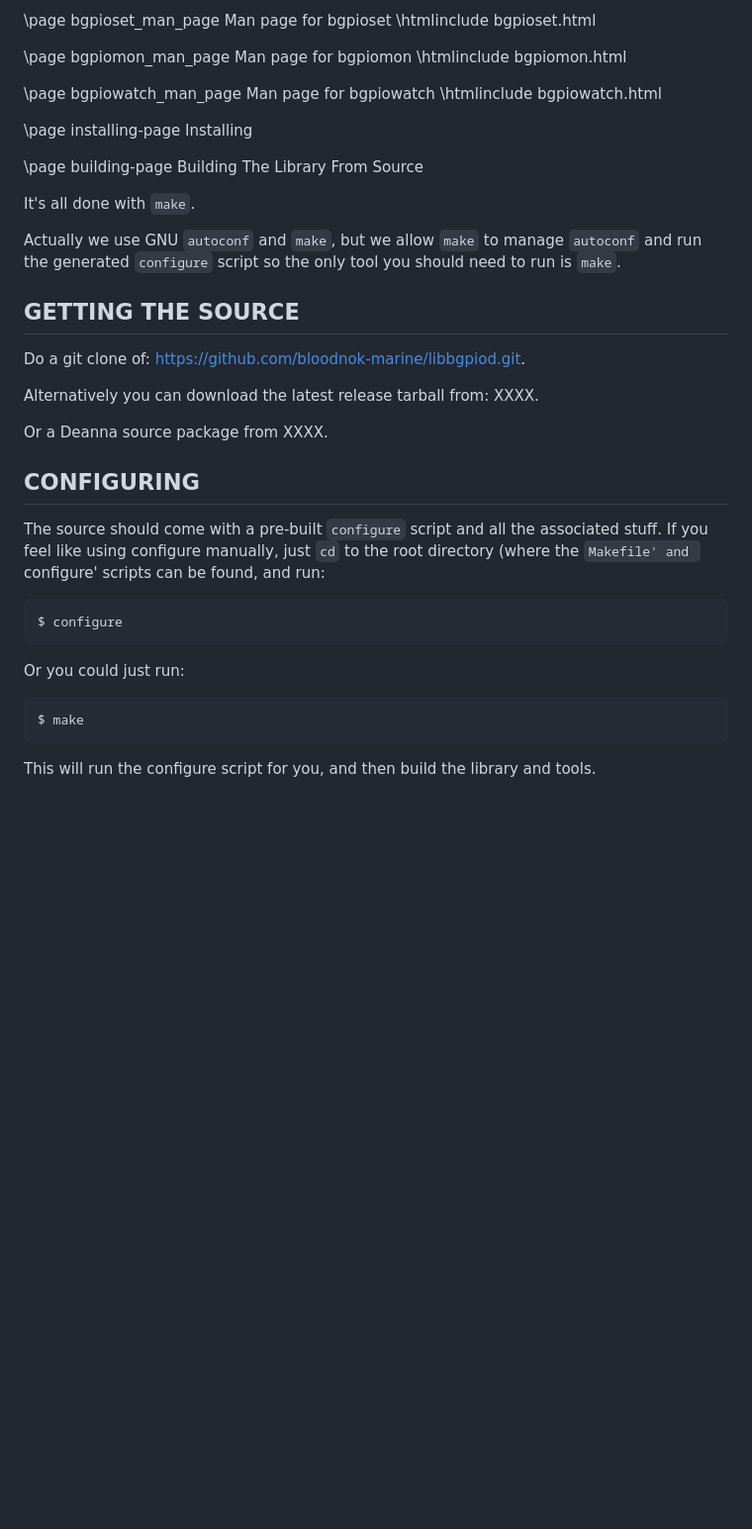
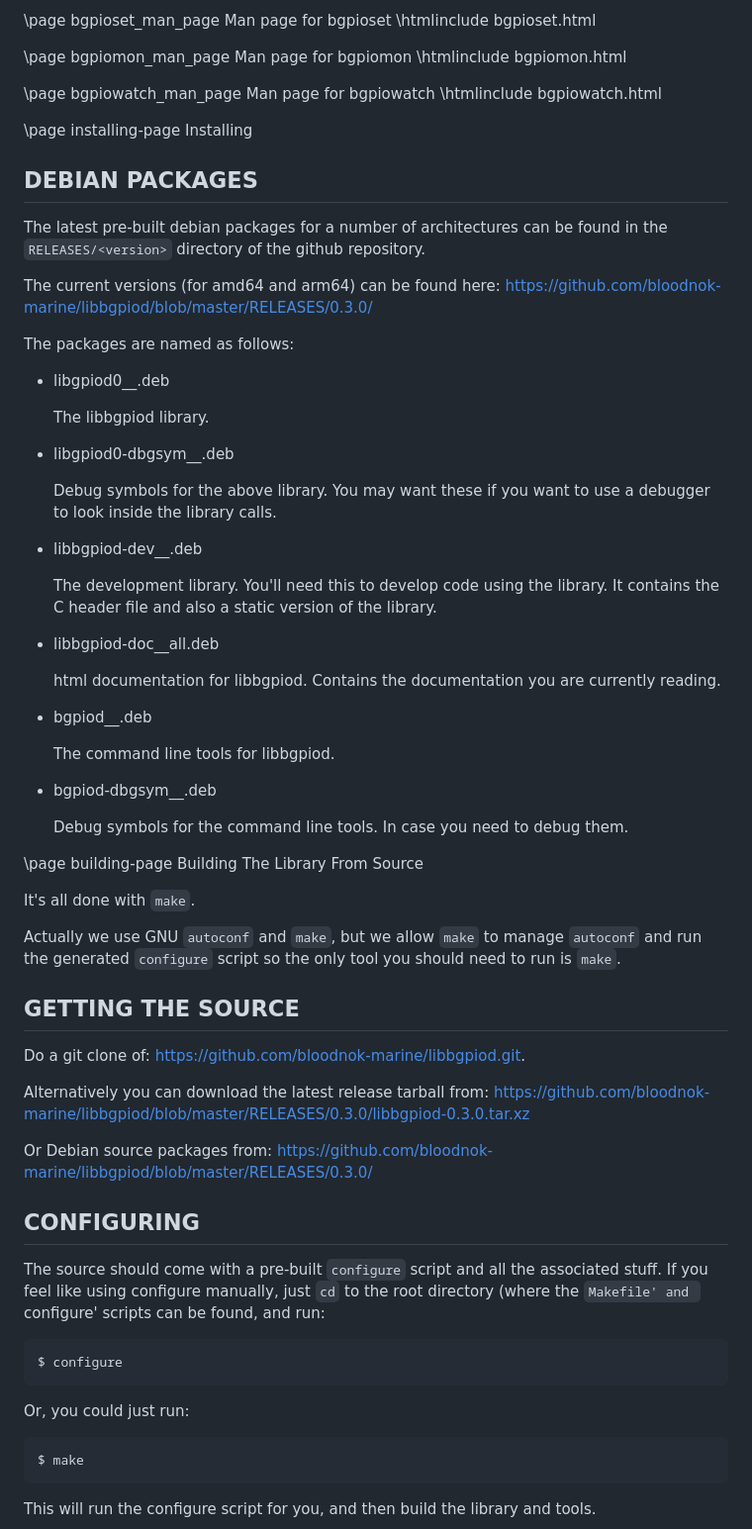
Before and after one commit to bloodnok-marine/libbgpiod, a Markdown page: docs/libbgpiod.md, the part around the change. Shown at 99% size. Rendered like a GitHub page; blank space fills up the shorter version.

Commit message:
Minor documentation updates.

```diff
--- a/docs/libbgpiod.md
+++ b/docs/libbgpiod.md
@@ -565,6 +565,46 @@ And finally, we close the request:
 
 \page installing-page Installing
 
+DEBIAN PACKAGES
+---------------
+
+The latest pre-built debian packages for a number of architectures can
+be found in the `RELEASES/<version>` directory of the github repository.
+
+The current versions (for amd64 and arm64) can be found here:
+https://github.com/bloodnok-marine/libbgpiod/blob/master/RELEASES/0.3.0/
+
+The packages are named as follows:
+
+- libgpiod0_<version>_<architecture>.deb
+
+  The libbgpiod library.
+
+- libgpiod0-dbgsym_<version>_<architecture>.deb
+
+  Debug symbols for the above library.  You may want these if you want
+  to use a debugger to look inside the library calls.
+
+- libbgpiod-dev_<version>_<architecture>.deb
+
+  The development library.  You'll need this to develop code using the
+  library.  It contains the C header file and also a static version of
+  the library.
+
+- libbgpiod-doc_<version>_all.deb
+
+  html documentation for libbgpiod.  Contains the documentation you
+  are currently reading.
+
+- bgpiod_<version>_<architecture>.deb
+
+  The command line tools for libbgpiod.
+
+- bgpiod-dbgsym_<version>_<architecture>.deb
+
+  Debug symbols for the command line tools.  In case you need to debug
+  them.
+
 \page building-page Building The Library From Source
 
 It's all done with `make`.
@@ -578,9 +618,12 @@ GETTING THE SOURCE
 
 Do a git clone of: https://github.com/bloodnok-marine/libbgpiod.git.
 
-Alternatively you can download the latest release tarball from: XXXX.
+Alternatively you can download the latest release tarball from:
+https://github.com/bloodnok-marine/libbgpiod/blob/master/RELEASES/0.3.0/libbgpiod-0.3.0.tar.xz
 
-Or a Deanna source package from XXXX.
+Or Debian source packages from:
+https://github.com/bloodnok-marine/libbgpiod/blob/master/RELEASES/0.3.0/
+
 
 CONFIGURING
 -----------
@@ -592,7 +635,7 @@ scripts can be found, and run:
 
     $ configure
 
-Or you could just run:
+Or, you could just run:
 
     $ make
 
```
